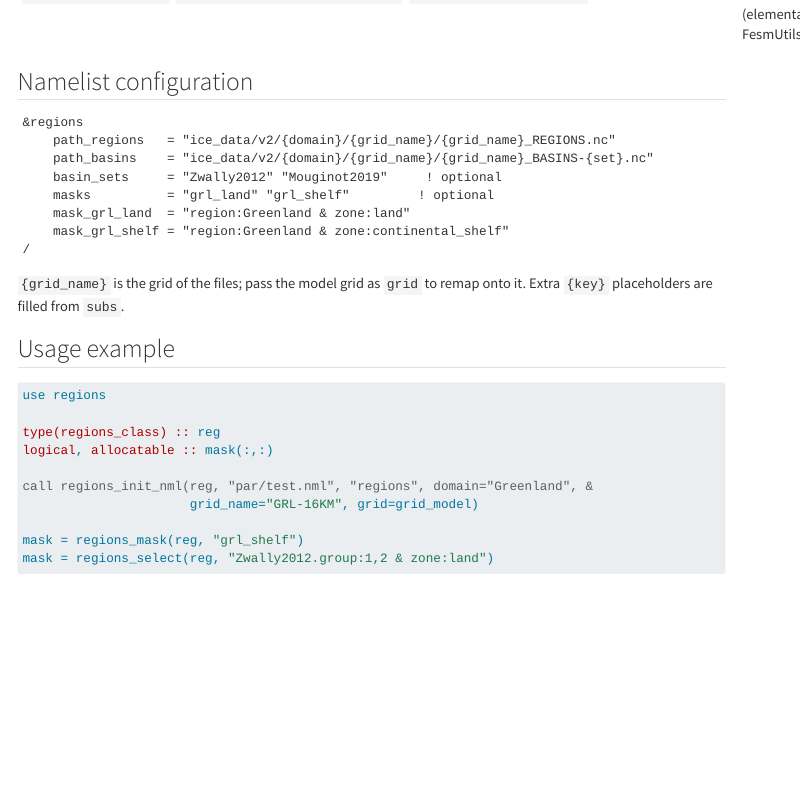
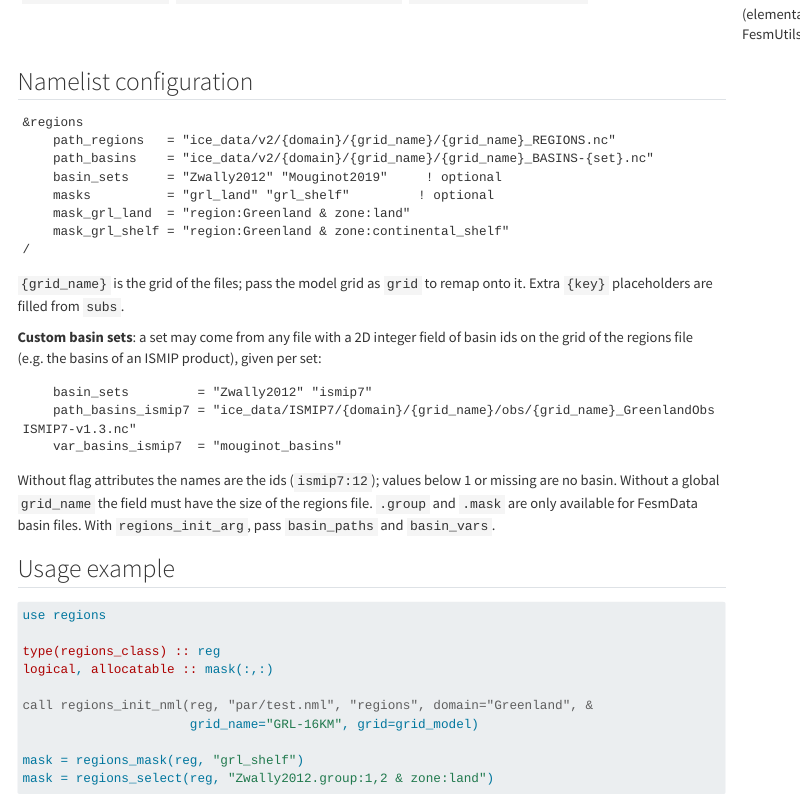
Before and after one commit to fesmc/fesm-utils, a Quarto document (docs/packages/regions.qmd): the page in a window 1100 px wide, from 2180 px down. Rendered offline with R 4.5, knitr and Pandoc in place of Quarto, with nearby package versions; menus at the side of the page are left out.

Commit message:
regions: custom basin sets from other files (path_basins_<set>, var_basins_<set>)

````diff
--- a/docs/packages/regions.qmd
+++ b/docs/packages/regions.qmd
@@ -107,6 +107,22 @@ start of a comment.
 `{grid_name}` is the grid of the files; pass the model grid as `grid` to
 remap onto it. Extra `{key}` placeholders are filled from `subs`.
 
+**Custom basin sets**: a set may come from any file with a 2D integer field
+of basin ids on the grid of the regions file (e.g. the basins of an ISMIP
+product), given per set:
+
+```
+    basin_sets         = "Zwally2012" "ismip7"
+    path_basins_ismip7 = "ice_data/ISMIP7/{domain}/{grid_name}/obs/{grid_name}_GreenlandObsISMIP7-v1.3.nc"
+    var_basins_ismip7  = "mouginot_basins"
+```
+
+Without flag attributes the names are the ids (`ismip7:12`); values below 1
+or missing are no basin. Without a global `grid_name` the field must have the
+size of the regions file. `.group` and `.mask` are only available for
+FesmData basin files. With `regions_init_arg`, pass `basin_paths` and
+`basin_vars`.
+
 ## Usage example
 
 ```fortran
````
Also changed, not shown: CHANGELOG.md, 5 other files.
